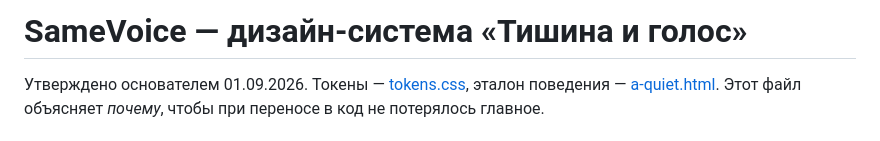
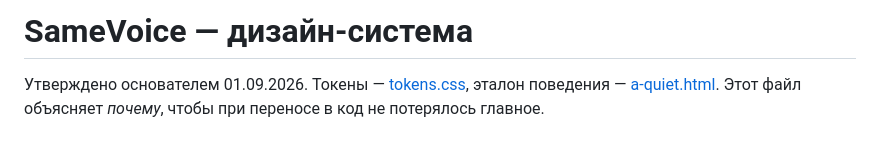
Before and after one commit to Alex011082/SameVoice, a Markdown page: design/DESIGN-SYSTEM.md, the part around the change. GitHub-like rendering.

Commit message:
design: заголовок системы охватывает обе темы
Co-Authored-By: Claude Fable 5 <noreply@anthropic.com>

```diff
--- a/design/DESIGN-SYSTEM.md
+++ b/design/DESIGN-SYSTEM.md
@@ -1,4 +1,4 @@
-# SameVoice — дизайн-система «Тишина и голос»
+# SameVoice — дизайн-система
 
 Утверждено основателем 01.09.2026. Токены — [tokens.css](tokens.css),
 эталон поведения — [a-quiet.html](a-quiet.html). Этот файл объясняет
```
